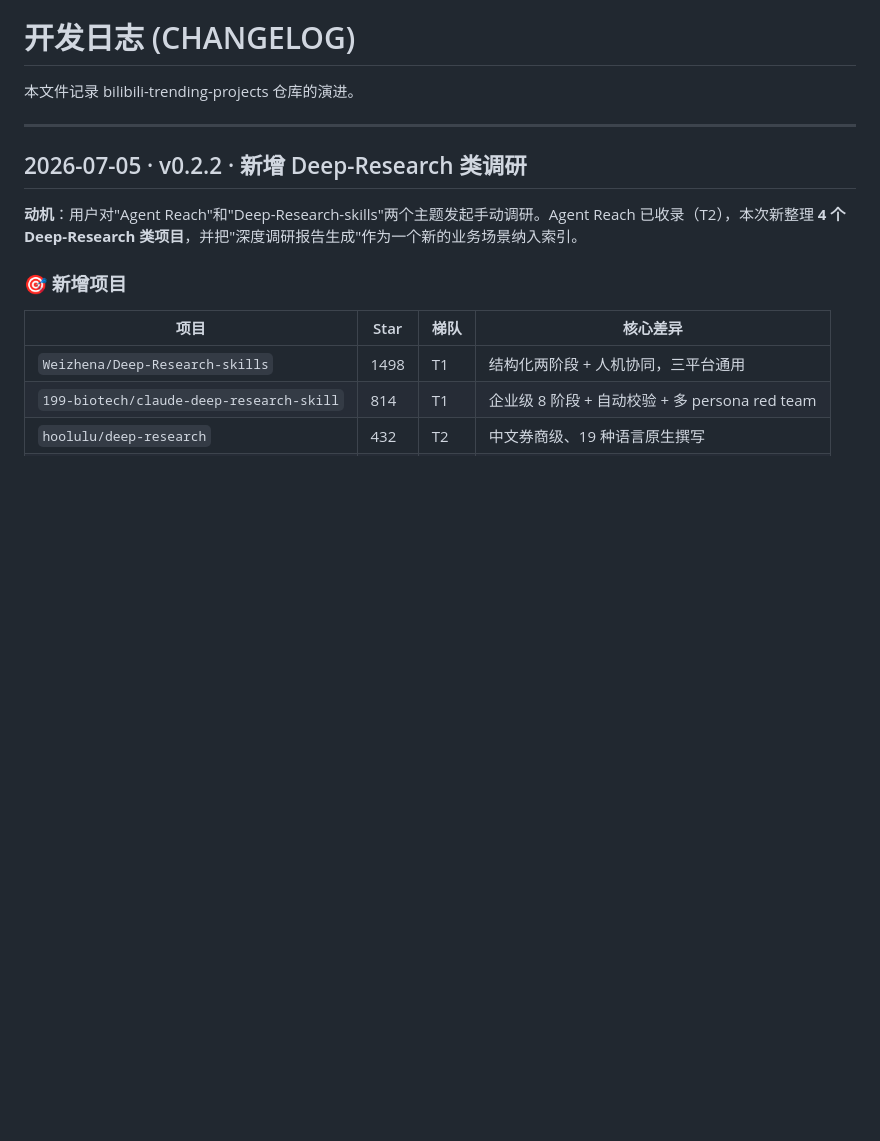
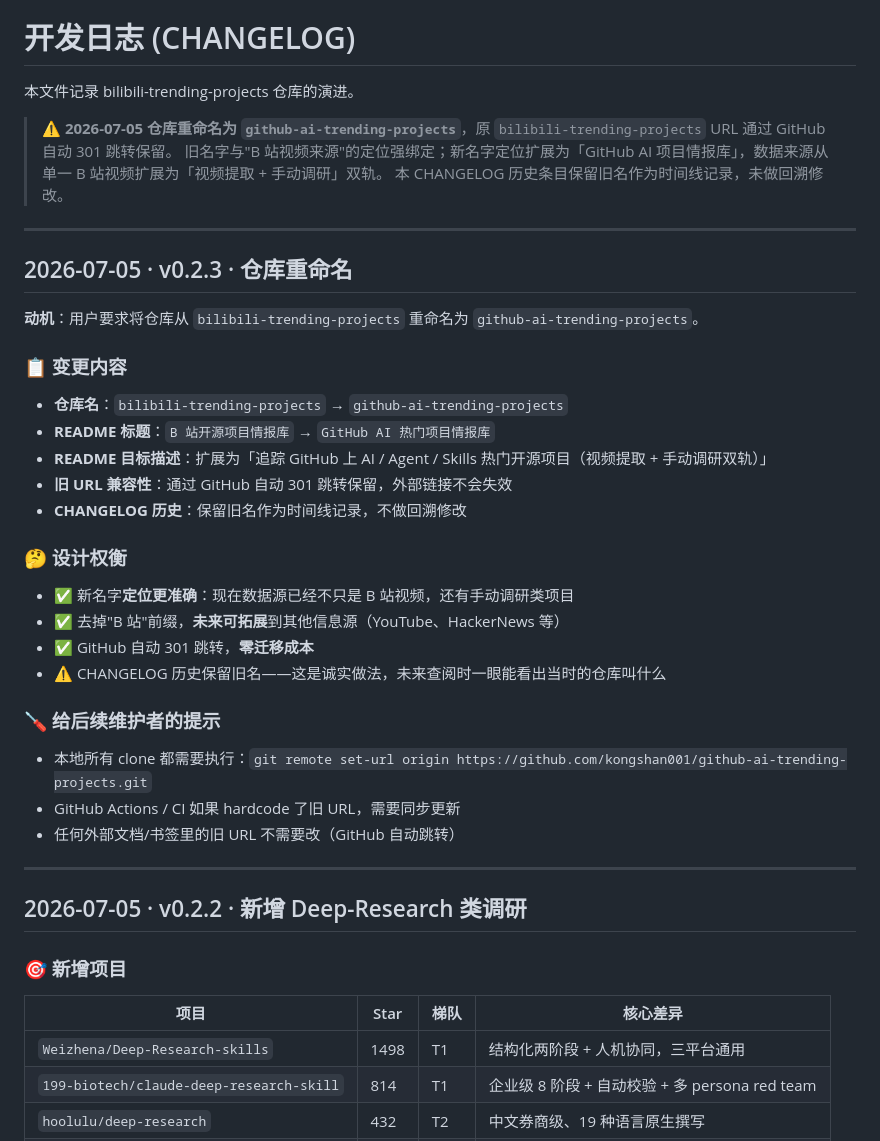
Before and after one commit to kongshan001/github-ai-trending-projects, a Markdown page: docs/CHANGELOG.md, the part around the change. Drawn GitHub-style; blank space fills up the shorter version.

Commit message:
🚀 v0.2.3: 仓库重命名 bilibili-trending-projects → github-ai-trending-projects
- 仓库名同步更新到 README badge
- 标题改为「GitHub AI 热门项目情报库」（定位更准确，反映视频+手动调研双轨）
- CHANGELOG 顶部加迁移说明，历史条目保留旧名
- CHANGELOG 新增 v0.2.3 章节记录变更动机/权衡/给后续维护者的提示
- 旧 URL 自动 301 跳转保留兼容性

```diff
--- a/docs/CHANGELOG.md
+++ b/docs/CHANGELOG.md
@@ -2,11 +2,40 @@
 
 本文件记录 bilibili-trending-projects 仓库的演进。
 
+> ⚠️ **2026-07-05 仓库重命名为 `github-ai-trending-projects`**，原 `bilibili-trending-projects` URL 通过 GitHub 自动 301 跳转保留。
+> 旧名字与"B 站视频来源"的定位强绑定；新名字定位扩展为「GitHub AI 项目情报库」，数据来源从单一 B 站视频扩展为「视频提取 + 手动调研」双轨。
+> 本 CHANGELOG 历史条目保留旧名作为时间线记录，未做回溯修改。
+
+---
+
+## 2026-07-05 · v0.2.3 · 仓库重命名
+
+**动机**：用户要求将仓库从 `bilibili-trending-projects` 重命名为 `github-ai-trending-projects`。
+
+### 📋 变更内容
+
+- **仓库名**：`bilibili-trending-projects` → `github-ai-trending-projects`
+- **README 标题**：`B 站开源项目情报库` → `GitHub AI 热门项目情报库`
+- **README 目标描述**：扩展为「追踪 GitHub 上 AI / Agent / Skills 热门开源项目（视频提取 + 手动调研双轨）」
+- **旧 URL 兼容性**：通过 GitHub 自动 301 跳转保留，外部链接不会失效
+- **CHANGELOG 历史**：保留旧名作为时间线记录，不做回溯修改
+
+### 🤔 设计权衡
+
+- ✅ 新名字**定位更准确**：现在数据源已经不只是 B 站视频，还有手动调研类项目
+- ✅ 去掉"B 站"前缀，**未来可拓展**到其他信息源（YouTube、HackerNews 等）
+- ✅ GitHub 自动 301 跳转，**零迁移成本**
+- ⚠️ CHANGELOG 历史保留旧名——这是诚实做法，未来查阅时一眼能看出当时的仓库叫什么
+
+### 🪛 给后续维护者的提示
+
+- 本地所有 clone 都需要执行：`git remote set-url origin https://github.com/kongshan001/github-ai-trending-projects.git`
+- GitHub Actions / CI 如果 hardcode 了旧 URL，需要同步更新
+- 任何外部文档/书签里的旧 URL 不需要改（GitHub 自动跳转）
+
 ---
 
 ## 2026-07-05 · v0.2.2 · 新增 Deep-Research 类调研
-
-**动机**：用户对"Agent Reach"和"Deep-Research-skills"两个主题发起手动调研。Agent Reach 已收录（T2），本次新整理 **4 个 Deep-Research 类项目**，并把"深度调研报告生成"作为一个新的业务场景纳入索引。
 
 ### 🎯 新增项目
 
```
Also changed, not shown: README.md (+4 -4 lines).
